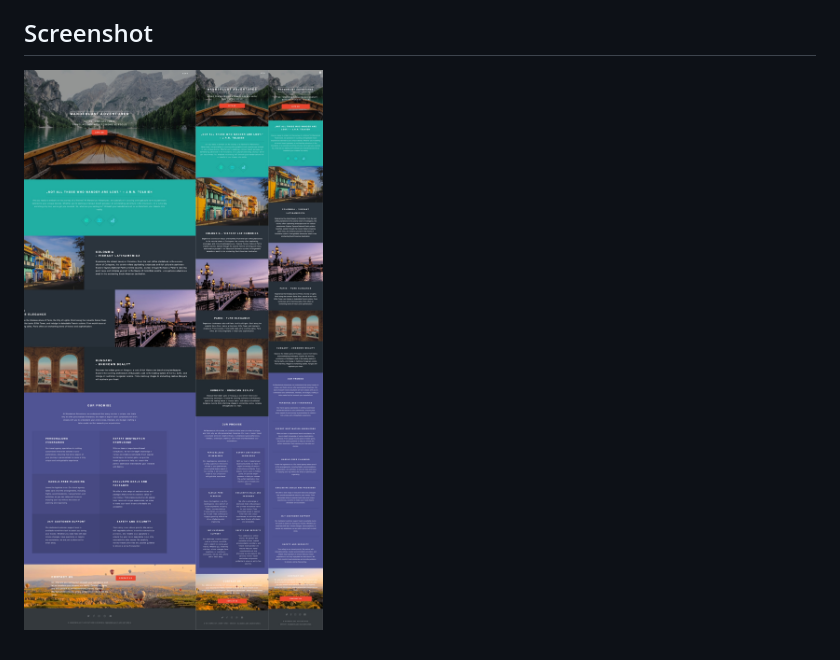
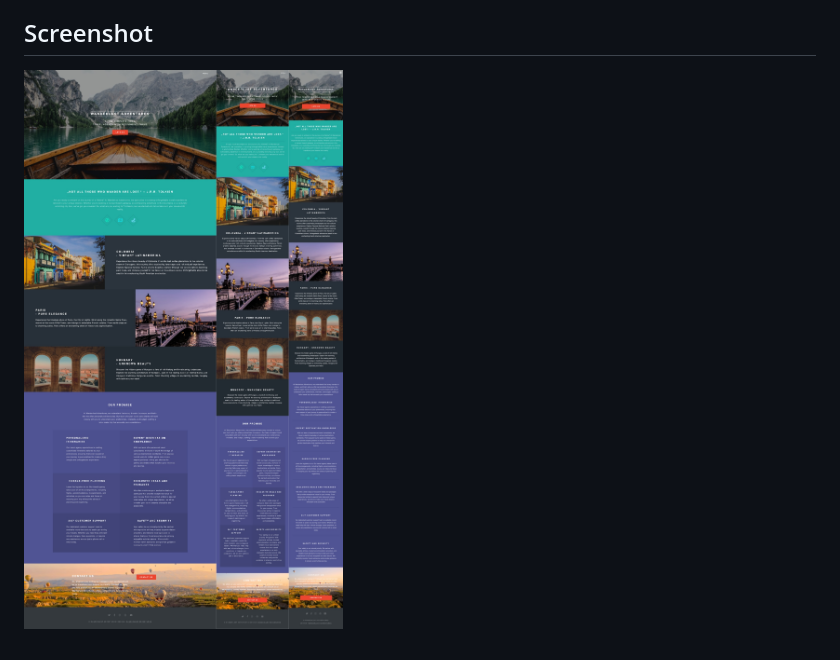
Before and after one commit to thomaserdmenger/superCode-Wanderlust-Project, a Markdown page: README.md, the part around the change. Rendered like a GitHub page; pictures changed too: assets/images/screenshot-new.jpg (added), assets/images/screenshot.jpg (deleted).

```diff
--- a/README.md
+++ b/README.md
@@ -16,4 +16,4 @@
 
 ## Screenshot
 
-![](./assets/images/screenshot.jpg)
+![](./assets/images/screenshot-new.jpg)
```
